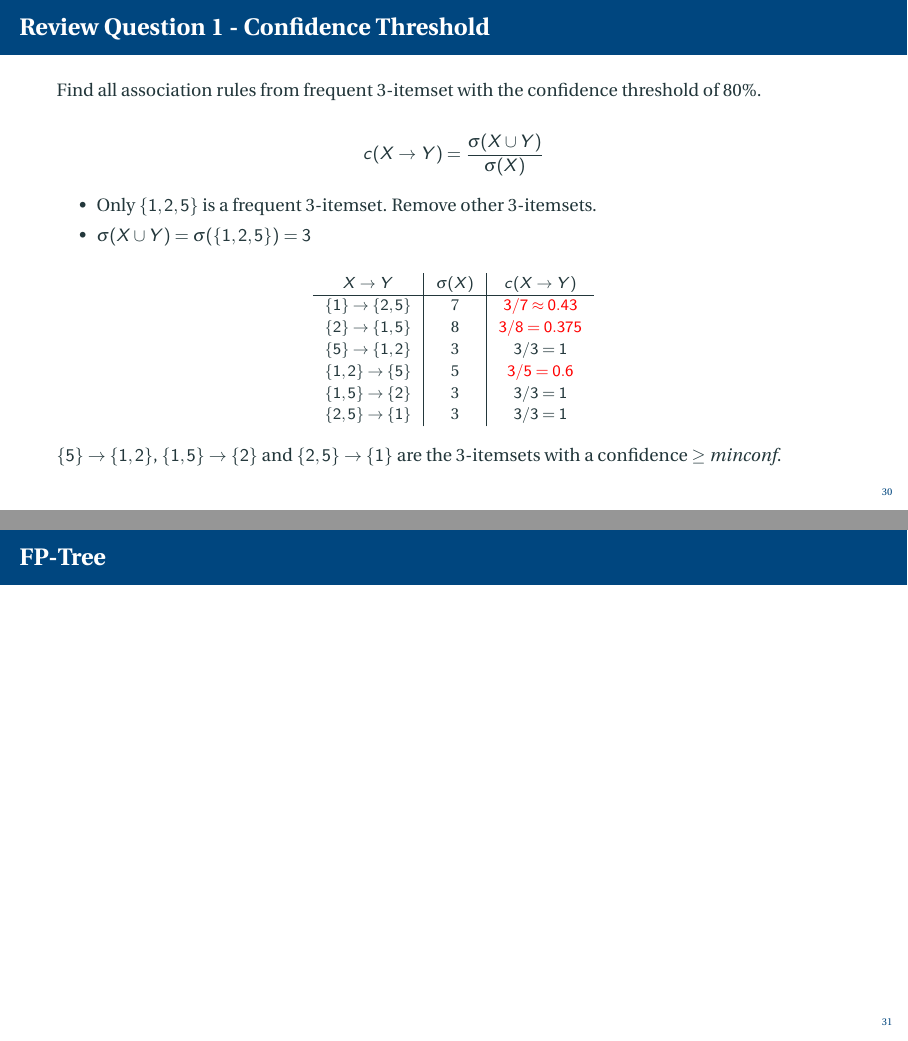
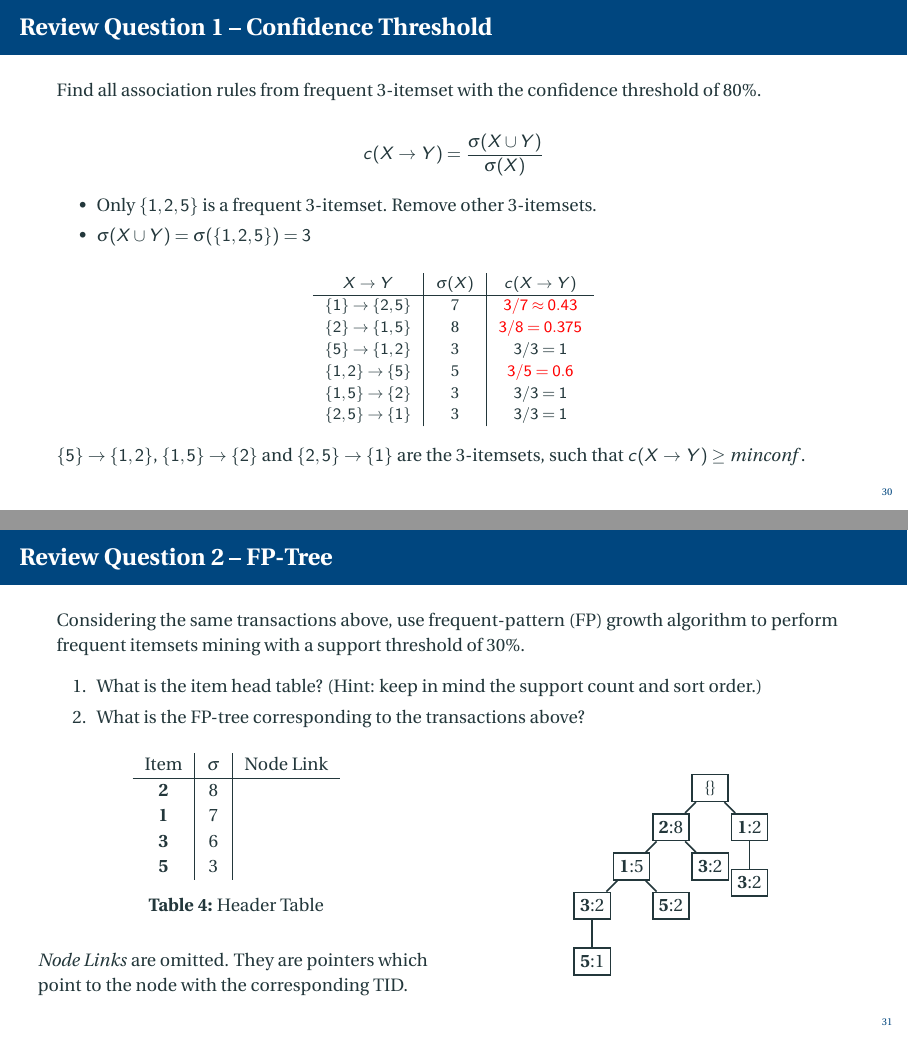
Before and after one commit to HangGao132/tutorial_762_2021, LaTeX slides (latex/tutorial_9.tex): pages 32 and 33 of 33 before the commit and pages 32 and 37 of 38 after it, joined at a grey line. Compiled offline with pdfLaTeX.

Commit message:
completed Tutorial 9

```diff
--- a/latex/tutorial_9.tex
+++ b/latex/tutorial_9.tex
@@ -1089,7 +1089,7 @@ Given the following transaction database, considering using Apriori algorithm to
 
 %-------------------------------------------------------------------------------
 \begin{frame}[t]
-    \frametitle{Review Question 1 - Confidence Threshold}
+    \frametitle{Review Question 1 -- Confidence Threshold}
     \small
 
     Find all association rules from frequent 3-itemset with the confidence threshold of 80\%.
@@ -1114,11 +1114,74 @@ Given the following transaction database, considering using Apriori algorithm to
         \end{tabular}
     \end{table}
 
-    $\{ 5 \} \to \{  1, 2\}$, $\{ 1, 5 \} \to \{  2\}$ and $\{ 2, 5 \} \to \{  1\}$ are the 3-itemsets with a confidence $\geq$ \textit{minconf}.
+    $\{ 5 \} \to \{  1, 2\}$, $\{ 1, 5 \} \to \{  2\}$ and $\{ 2, 5 \} \to \{  1\}$ are the 3-itemsets, such that $c(X \to Y) \geq \textit{minconf}$ .
 
 \end{frame}
 
 %-------------------------------------------------------------------------------
 \begin{frame}[t]
-\frametitle{FP-Tree}
+\frametitle{Review Question 2 -- FP-Tree}
+\small
 
+Considering the same transactions above, use frequent-pattern (FP) growth algorithm to perform frequent itemsets mining with a support threshold of 30\%.
+
+\begin{enumerate}
+    \item What is the item head table? (Hint: keep in mind the support count and sort order.)
+    \item What is the FP-tree corresponding to the transactions above?
+    % \item What is the conditional pattern base corresponding to the transactions above?
+\end{enumerate}
+
+\begin{columns}
+    \begin{column}{0.5\textwidth}
+        \begin{table}[]
+            \begin{tabular}{c|c|c}
+                Item      & $\sigma$  & Node Link \\ \hline
+                \textbf{2}         & 8         &           \\
+                \textbf{1}         & 7         &           \\
+                \textbf{3}         & 6         &           \\
+                \textbf{5}         & 3         &           \\
+            \end{tabular}
+            \caption{Header Table}
+        \end{table}
+
+        \textit{Node Links} are omitted. They are pointers which point to the node with the corresponding TID.
+
+    \end{column}
+    \begin{column}{0.5\textwidth} % Right
+        \begin{figure}
+            \center
+            \begin{tikzpicture}[node distance={4em}, thick, main/.style = {draw, node distance=3.1em, rectangle, minimum height=1.5em, minimum width=2em}]
+                \node[main] (1) {\{\}};
+                \pause
+
+                \node[main] (2) [below left of=1] {\textbf{2}:8};
+                \draw[-] (2) -- (1);
+                \pause
+
+                \node[main] (4) [below left of=2] {\textbf{1}:5};
+                \draw[-] (4) -- (2);
+                \node[main] (3) [below right of=1] {\textbf{1}:2};
+                \draw[-] (3) -- (1);
+                \pause
+
+                \node[main] (5) [below right of=2] {\textbf{3}:2};
+                \draw[-] (5) -- (2);
+                \node[main] (8) [below left of=4] {\textbf{3}:2};
+                \draw[-] (8) -- (4);
+                \node[main] (6) [below of=3] {\textbf{3}:2};
+                \draw[-] (3) -- (6);
+                \pause
+
+                \node[main] (7) [below right of=4] {\textbf{5}:2};
+                \draw[-] (7) -- (4);
+                \node[main] (9) [below of=8] {\textbf{5}:1};
+                \draw[-] (9) -- (8);
+            \end{tikzpicture}
+        \end{figure}
+    \end{column}
+\end{columns}
+
+\end{frame}
+
+\begin{frame}[t]
+\frametitle{Review Question 2 -- FP-Tree}
```
Also changed, not shown: latex/tutorial_9.pdf, latex/tutorial_9.tex (72 more changed lines). Lines whose indentation alone changed are shown as unchanged.
